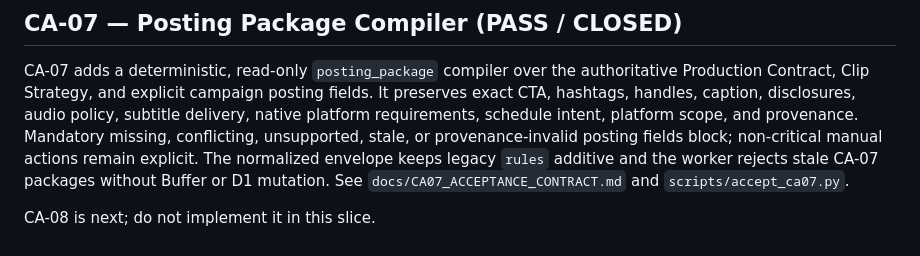
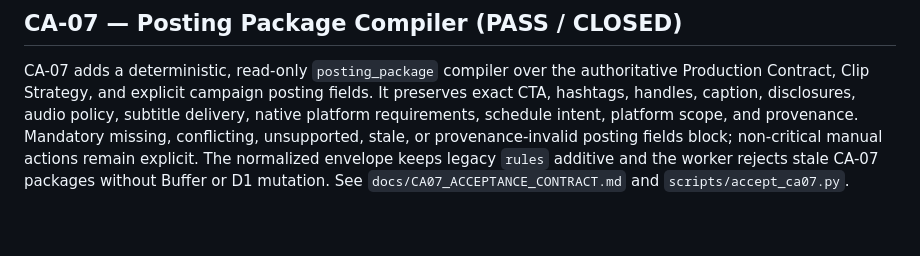
Before and after one commit to ibank31/scrapper-engine, a Markdown page: STATUS.md, the part around the change. Rendered like a GitHub page.

Commit message:
docs: remove stale CA-08 handoff note

```diff
--- a/STATUS.md
+++ b/STATUS.md
@@ -129,5 +129,3 @@ See `docs/CA08_ACCEPTANCE_CONTRACT.md` and `scripts/accept_ca08.py`.
 ## CA-07 — Posting Package Compiler (PASS / CLOSED)
 
 CA-07 adds a deterministic, read-only `posting_package` compiler over the authoritative Production Contract, Clip Strategy, and explicit campaign posting fields. It preserves exact CTA, hashtags, handles, caption, disclosures, audio policy, subtitle delivery, native platform requirements, schedule intent, platform scope, and provenance. Mandatory missing, conflicting, unsupported, stale, or provenance-invalid posting fields block; non-critical manual actions remain explicit. The normalized envelope keeps legacy `rules` additive and the worker rejects stale CA-07 packages without Buffer or D1 mutation. See `docs/CA07_ACCEPTANCE_CONTRACT.md` and `scripts/accept_ca07.py`.
-
-CA-08 is next; do not implement it in this slice.
```
